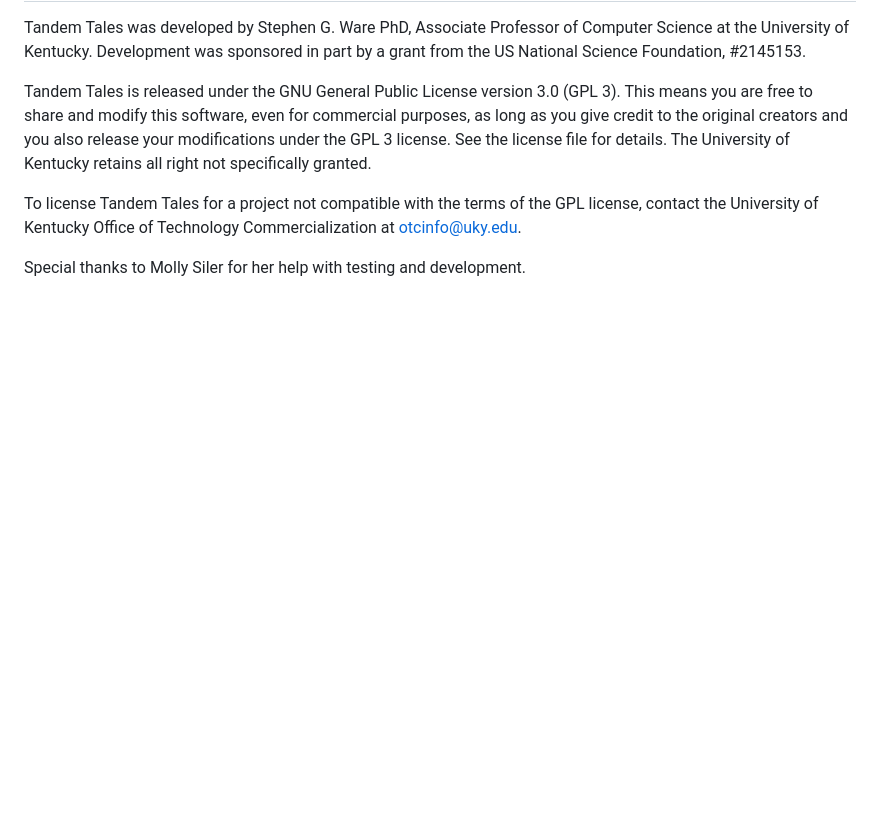
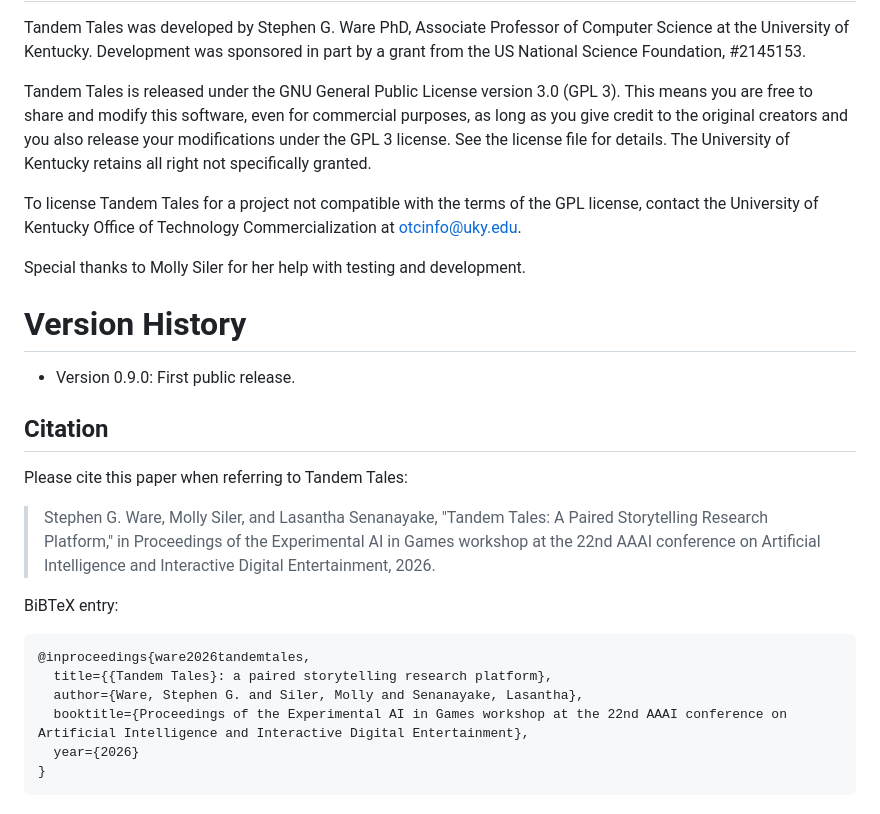
Before and after one commit to sgware/tt-server, a Markdown page: readme.md, the part around the change. Rendered like a GitHub page; blank space fills up the shorter version.

Commit message:
Update readme for v0.9.0
Add version history and citation information to readme.md.

````diff
--- a/readme.md
+++ b/readme.md
@@ -169,3 +169,27 @@ license, contact the University of Kentucky Office of Technology
 Commercialization at <otcinfo@uky.edu>.
 
 Special thanks to Molly Siler for her help with testing and development.
+
+# Version History
+
+- Version 0.9.0: First public release.
+
+## Citation
+
+Please cite this paper when referring to Tandem Tales:
+
+> Stephen G. Ware, Molly Siler, and Lasantha Senanayake, "Tandem Tales: A Paired
+> Storytelling Research Platform," in Proceedings of the Experimental AI in
+> Games workshop at the 22nd AAAI conference on Artificial Intelligence and
+> Interactive Digital Entertainment, 2026.
+
+BiBTeX entry:
+
+```
+@inproceedings{ware2026tandemtales,
+  title={{Tandem Tales}: a paired storytelling research platform},
+  author={Ware, Stephen G. and Siler, Molly and Senanayake, Lasantha},
+  booktitle={Proceedings of the Experimental AI in Games workshop at the 22nd AAAI conference on Artificial Intelligence and Interactive Digital Entertainment},
+  year={2026}
+}
+```
````
